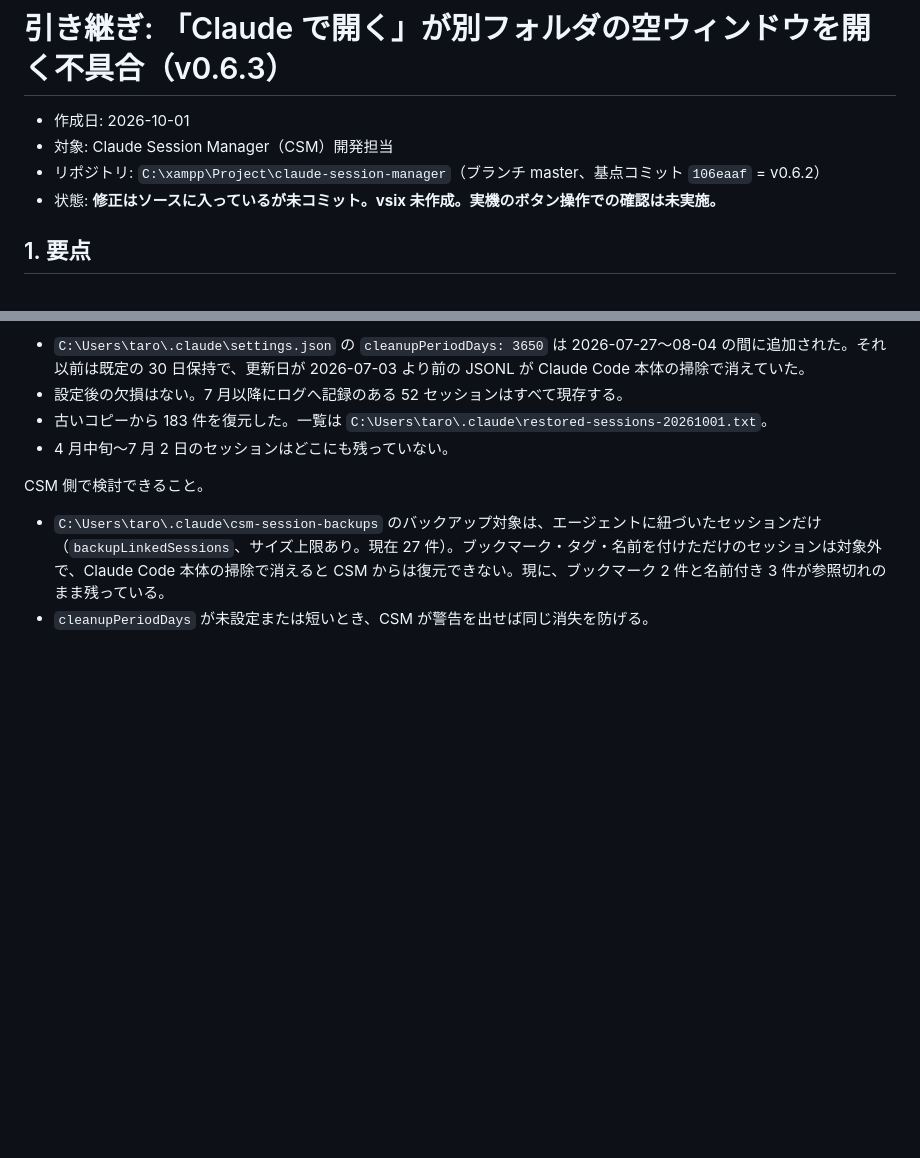
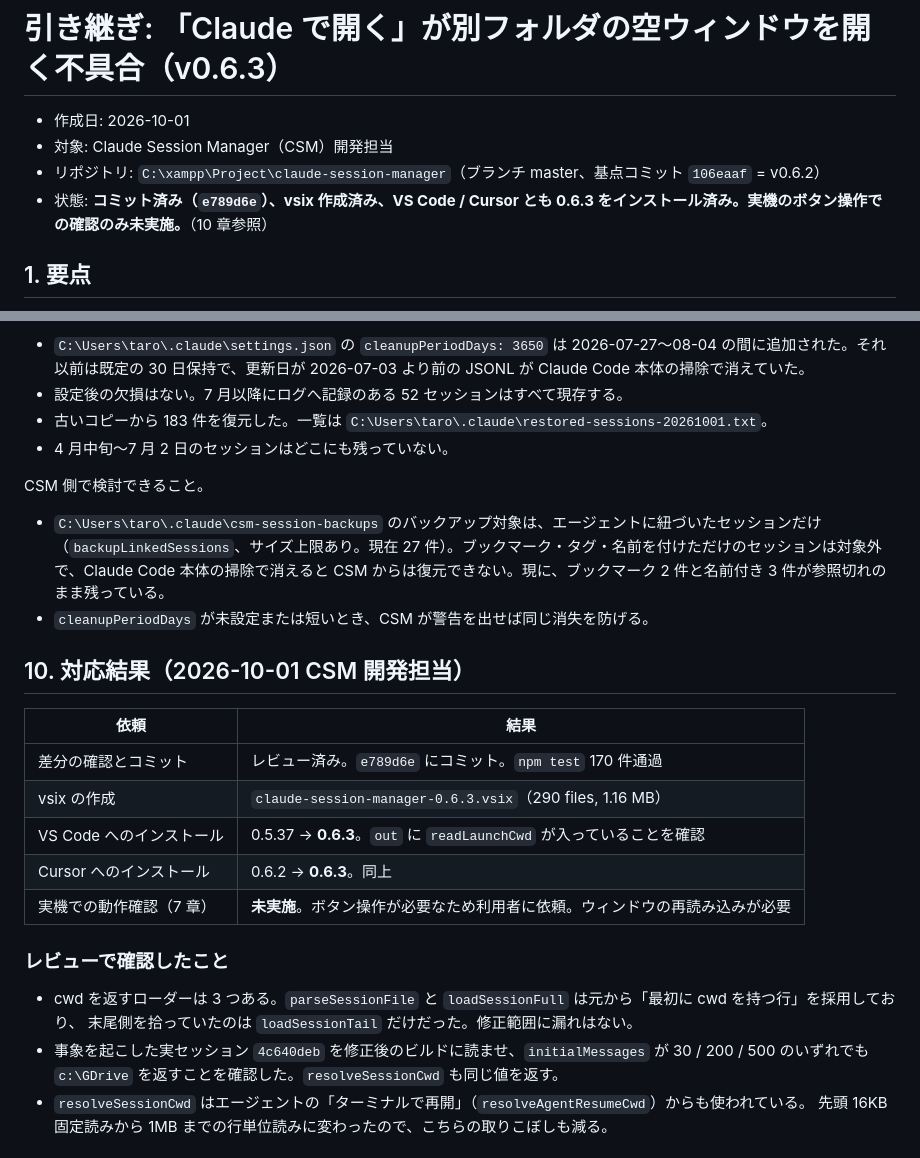
Before and after one commit to ratorin/claude-session-manager, a Markdown page: docs/handoff-v0.6.3-open-in-claude-cwd.md, 2 parts joined by grey strips. Drawn GitHub-style; blank space fills up the shorter version.

Commit message:
docs: v0.6.3 引き継ぎ書に対応結果を追記

```diff
--- a/docs/handoff-v0.6.3-open-in-claude-cwd.md
+++ b/docs/handoff-v0.6.3-open-in-claude-cwd.md
@@ -3,7 +3,7 @@
 - 作成日: 2026-10-01
 - 対象: Claude Session Manager（CSM）開発担当
 - リポジトリ: `C:\xampp\Project\claude-session-manager`（ブランチ master、基点コミット `106eaaf` = v0.6.2）
-- 状態: **修正はソースに入っているが未コミット。vsix 未作成。実機のボタン操作での確認は未実施。**
+- 状態: **コミット済み（`e789d6e`）、vsix 作成済み、VS Code / Cursor とも 0.6.3 をインストール済み。実機のボタン操作での確認のみ未実施。**（10 章参照）
 
 ## 1. 要点
 
@@ -203,3 +203,23 @@ CSM 側で検討できること。
 
 - `C:\Users\taro\.claude\csm-session-backups` のバックアップ対象は、エージェントに紐づいたセッションだけ（`backupLinkedSessions`、サイズ上限あり。現在 27 件）。ブックマーク・タグ・名前を付けただけのセッションは対象外で、Claude Code 本体の掃除で消えると CSM からは復元できない。現に、ブックマーク 2 件と名前付き 3 件が参照切れのまま残っている。
 - `cleanupPeriodDays` が未設定または短いとき、CSM が警告を出せば同じ消失を防げる。
+
+## 10. 対応結果（2026-10-01 CSM 開発担当）
+
+| 依頼 | 結果 |
+|---|---|
+| 差分の確認とコミット | レビュー済み。`e789d6e` にコミット。`npm test` 170 件通過 |
+| vsix の作成 | `claude-session-manager-0.6.3.vsix`（290 files, 1.16 MB） |
+| VS Code へのインストール | 0.5.37 → **0.6.3**。`out` に `readLaunchCwd` が入っていることを確認 |
+| Cursor へのインストール | 0.6.2 → **0.6.3**。同上 |
+| 実機での動作確認（7 章） | **未実施**。ボタン操作が必要なため利用者に依頼。ウィンドウの再読み込みが必要 |
+
+### レビューで確認したこと
+
+- cwd を返すローダーは 3 つある。`parseSessionFile` と `loadSessionFull` は元から「最初に cwd を持つ行」を採用しており、
+  末尾側を拾っていたのは `loadSessionTail` だけだった。修正範囲に漏れはない。
+- 事象を起こした実セッション `4c640deb` を修正後のビルドに読ませ、`initialMessages` が 30 / 200 / 500 のいずれでも
+  `c:\GDrive` を返すことを確認した。`resolveSessionCwd` も同じ値を返す。
+- `resolveSessionCwd` はエージェントの「ターミナルで再開」（`resolveAgentResumeCwd`）からも使われている。
+  先頭 16KB 固定読みから 1MB までの行単位読みに変わったので、こちらの取りこぼしも減る。
+
```
Also changed, not shown: other parts of docs/handoff-v0.6.3-open-in-claude-cwd.md (+8 -0 lines).
